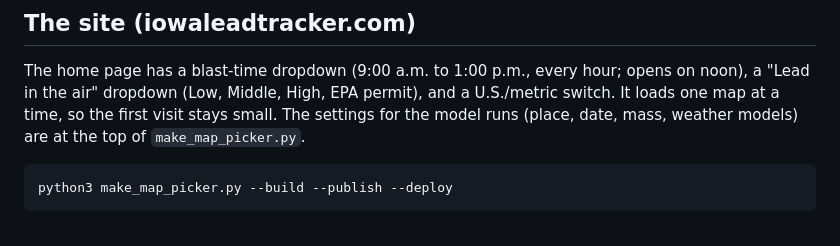
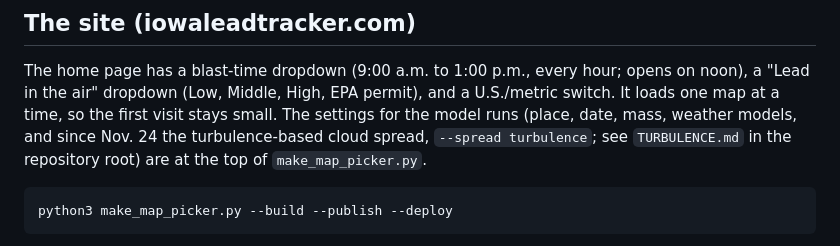
Before and after one commit to iowaleadtracker/iowaleadtracker, a Markdown page: scenarios/iowa-aap-lead-azide/README.md, the part around the change. GitHub-like rendering.

````diff
--- a/scenarios/iowa-aap-lead-azide/README.md
+++ b/scenarios/iowa-aap-lead-azide/README.md
@@ -91,7 +91,9 @@ The home page has a blast-time dropdown (9:00 a.m. to 1:00 p.m., every hour; ope
 noon), a
 "Lead in the air" dropdown (Low, Middle, High, EPA permit), and a U.S./metric switch. It loads
 one map at a time, so the first visit stays small. The settings for the model runs (place,
-date, mass, weather models) are at the top of `make_map_picker.py`.
+date, mass, weather models, and since Nov. 24 the turbulence-based cloud spread,
+`--spread turbulence`; see `TURBULENCE.md` in the repository root) are at the top of
+`make_map_picker.py`.
 
 ```bash
 python3 make_map_picker.py --build --publish --deploy
````
Also changed, not shown: MODEL.md (+2 -1 lines), TURBULENCE.md (+19 -13 lines), docs/turbulence/wednesday_permit_noon.png, 7 other files.
